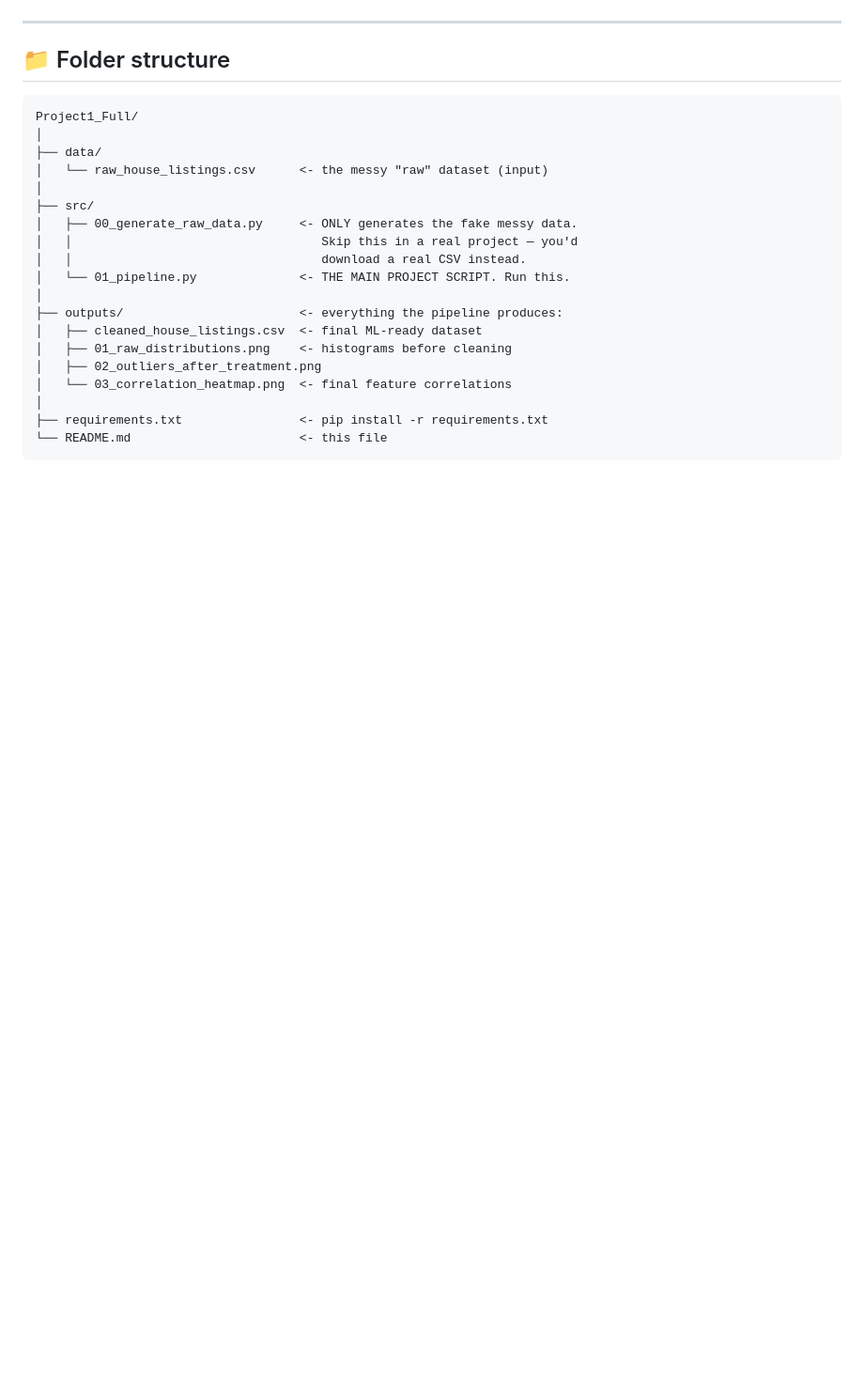
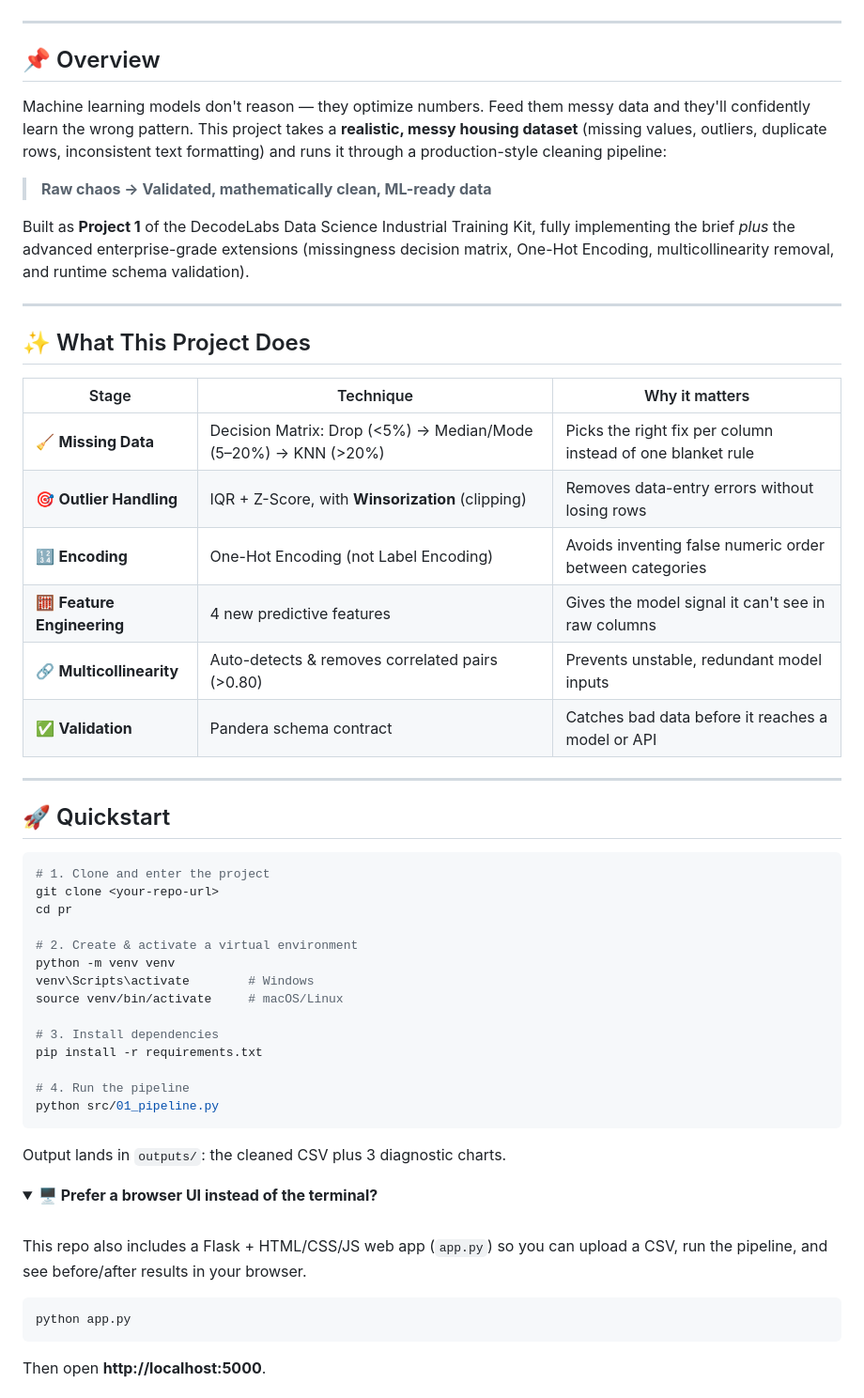
Before and after one commit to diksha-2228/DecodeLabs, a Markdown page: pr/README.md, the part around one of its changes. Shown at 94% size. GitHub-like rendering; folded sections open; blank space fills up the shorter version.

Commit message:
Upgrade README with badges, diagram, and visual results

````diff
--- a/pr/README.md
+++ b/pr/README.md
@@ -7,25 +23,66 @@ removal, and Pandera schema validation).
 
 ---
 
-## 📁 Folder structure
+## 📌 Overview
 
+Machine learning models don't reason — they optimize numbers. Feed them
+messy data and they'll confidently learn the wrong pattern. This project
+takes a **realistic, messy housing dataset** (missing values, outliers,
+duplicate rows, inconsistent text formatting) and runs it through a
+production-style cleaning pipeline:
+
+> **Raw chaos → Validated, mathematically clean, ML-ready data**
+
+Built as **Project 1** of the DecodeLabs Data Science Industrial Training
+Kit, fully implementing the brief *plus* the advanced enterprise-grade
+extensions (missingness decision matrix, One-Hot Encoding, multicollinearity
+removal, and runtime schema validation).
+
+---
+
+## ✨ What This Project Does
+
+| Stage | Technique | Why it matters |
+|---|---|---|
+| 🧹 **Missing Data** | Decision Matrix: Drop (<5%) → Median/Mode (5–20%) → KNN (>20%) | Picks the right fix per column instead of one blanket rule |
+| 🎯 **Outlier Handling** | IQR + Z-Score, with **Winsorization** (clipping) | Removes data-entry errors without losing rows |
+| 🔢 **Encoding** | One-Hot Encoding (not Label Encoding) | Avoids inventing false numeric order between categories |
+| 🧮 **Feature Engineering** | 4 new predictive features | Gives the model signal it can't see in raw columns |
+| 🔗 **Multicollinearity** | Auto-detects & removes correlated pairs (>0.80) | Prevents unstable, redundant model inputs |
+| ✅ **Validation** | Pandera schema contract | Catches bad data before it reaches a model or API |
+
+---
+
+## 🚀 Quickstart
+
+```bash
+# 1. Clone and enter the project
+git clone <your-repo-url>
+cd pr
+
+# 2. Create & activate a virtual environment
+python -m venv venv
+venv\Scripts\activate        # Windows
+source venv/bin/activate     # macOS/Linux
+
+# 3. Install dependencies
+pip install -r requirements.txt
+
+# 4. Run the pipeline
+python src/01_pipeline.py
 ```
-Project1_Full/
-│
-├── data/
-│   └── raw_house_listings.csv      <- the messy "raw" dataset (input)
-│
-├── src/
-│   ├── 00_generate_raw_data.py     <- ONLY generates the fake messy data.
-│   │                                  Skip this in a real project — you'd
-│   │                                  download a real CSV instead.
-│   └── 01_pipeline.py              <- THE MAIN PROJECT SCRIPT. Run this.
-│
-├── outputs/                        <- everything the pipeline produces:
-│   ├── cleaned_house_listings.csv  <- final ML-ready dataset
-│   ├── 01_raw_distributions.png    <- histograms before cleaning
-│   ├── 02_outliers_after_treatment.png
-│   └── 03_correlation_heatmap.png  <- final feature correlations
-│
-├── requirements.txt                <- pip install -r requirements.txt
-└── README.md                       <- this file
+
+Output lands in `outputs/`: the cleaned CSV plus 3 diagnostic charts.
+
+<details>
+<summary><strong>🖥️ Prefer a browser UI instead of the terminal?</strong></summary>
+<br>
+
+This repo also includes a Flask + HTML/CSS/JS web app (`app.py`) so you can
+upload a CSV, run the pipeline, and see before/after results in your browser.
+
+```bash
+python app.py
+```
+Then open **http://localhost:5000**.
+
````
Also changed, not shown: other parts of pr/README.md (+184 -89 lines).
